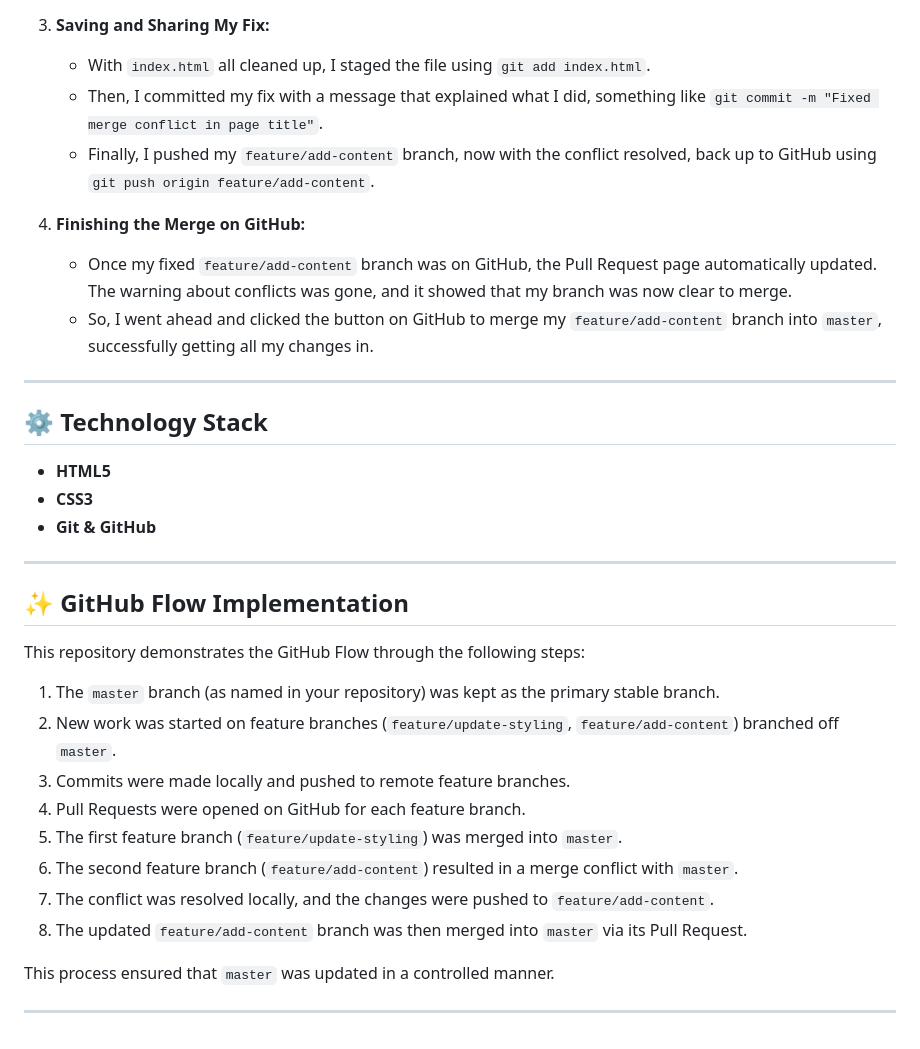
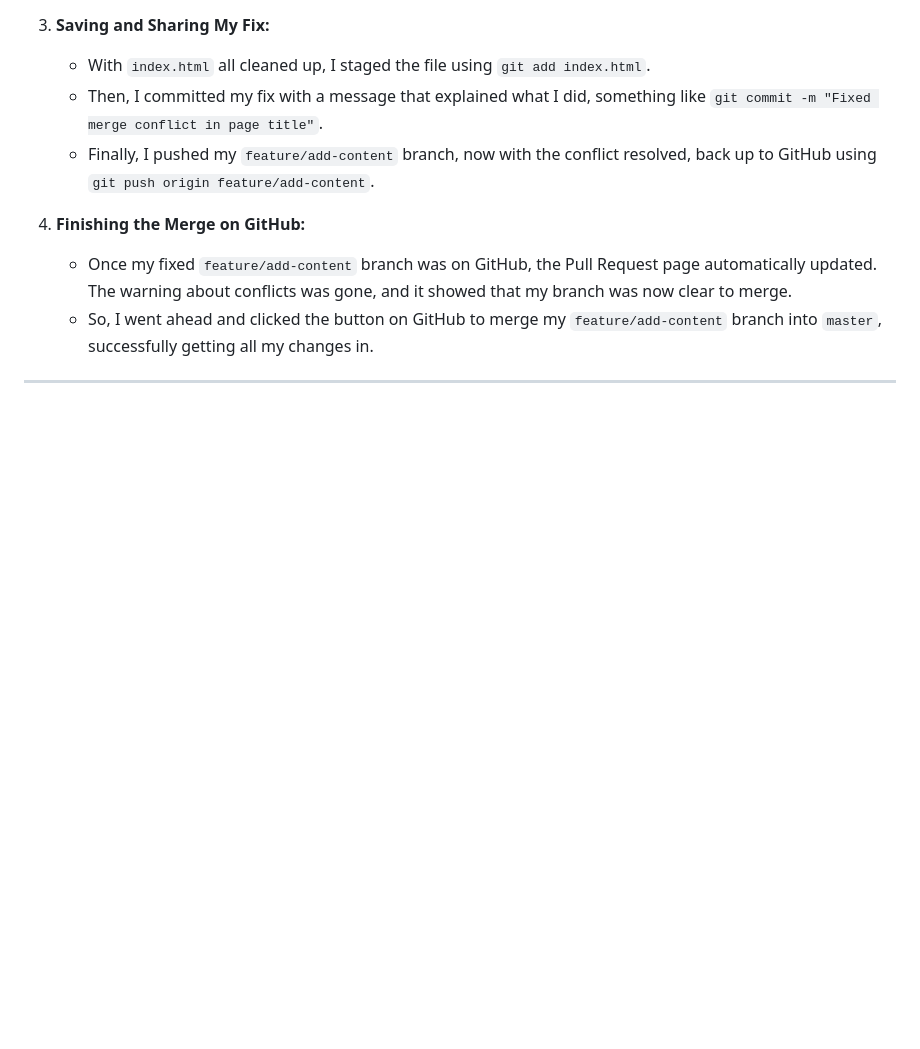
Before and after one commit to Sivanithink/Merge_Conflict-Assign-3, a Markdown page: README.md, the part around one of its changes. Drawn GitHub-style; blank space fills up the shorter version.

```diff
--- a/README.md
+++ b/README.md
@@ -80,28 +79,3 @@ Working on this assignment, I ran into a merge conflict, and here’s how I sort
     * So, I went ahead and clicked the button on GitHub to merge my `feature/add-content` branch into `master`, successfully getting all my changes in.
 
 ---
-
-## ⚙️ Technology Stack
-
-* **HTML5**
-* **CSS3**
-* **Git & GitHub**
-
----
-
-## ✨ GitHub Flow Implementation
-
-This repository demonstrates the GitHub Flow through the following steps:
-
-1.  The `master` branch (as named in your repository) was kept as the primary stable branch.
-2.  New work was started on feature branches (`feature/update-styling`, `feature/add-content`) branched off `master`.
-3.  Commits were made locally and pushed to remote feature branches.
-4.  Pull Requests were opened on GitHub for each feature branch.
-5.  The first feature branch (`feature/update-styling`) was merged into `master`.
-6.  The second feature branch (`feature/add-content`) resulted in a merge conflict with `master`.
-7.  The conflict was resolved locally, and the changes were pushed to `feature/add-content`.
-8.  The updated `feature/add-content` branch was then merged into `master` via its Pull Request.
-
-This process ensured that `master` was updated in a controlled manner.
-
----
```
Also changed, not shown: other parts of README.md (+1 -2 lines).
